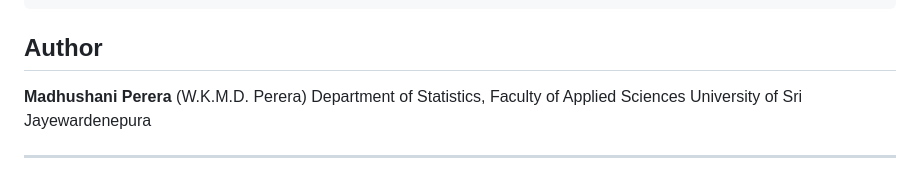
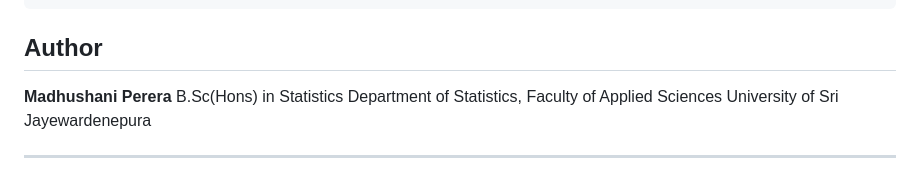
Before and after one commit to madhushanid-perera/dengue-dashboard, a Markdown page: README.md, the part around the change. GitHub-like rendering.

```diff
--- a/README.md
+++ b/README.md
@@ -61,7 +61,7 @@ Built on the [`denguedatahub`](https://cran.r-project.org/package=denguedatahub)
 
 ##  Author
 
-**Madhushani Perera** (W.K.M.D. Perera)
+**Madhushani Perera** B.Sc(Hons) in Statistics
 Department of Statistics, Faculty of Applied Sciences
 University of Sri Jayewardenepura
 
```
